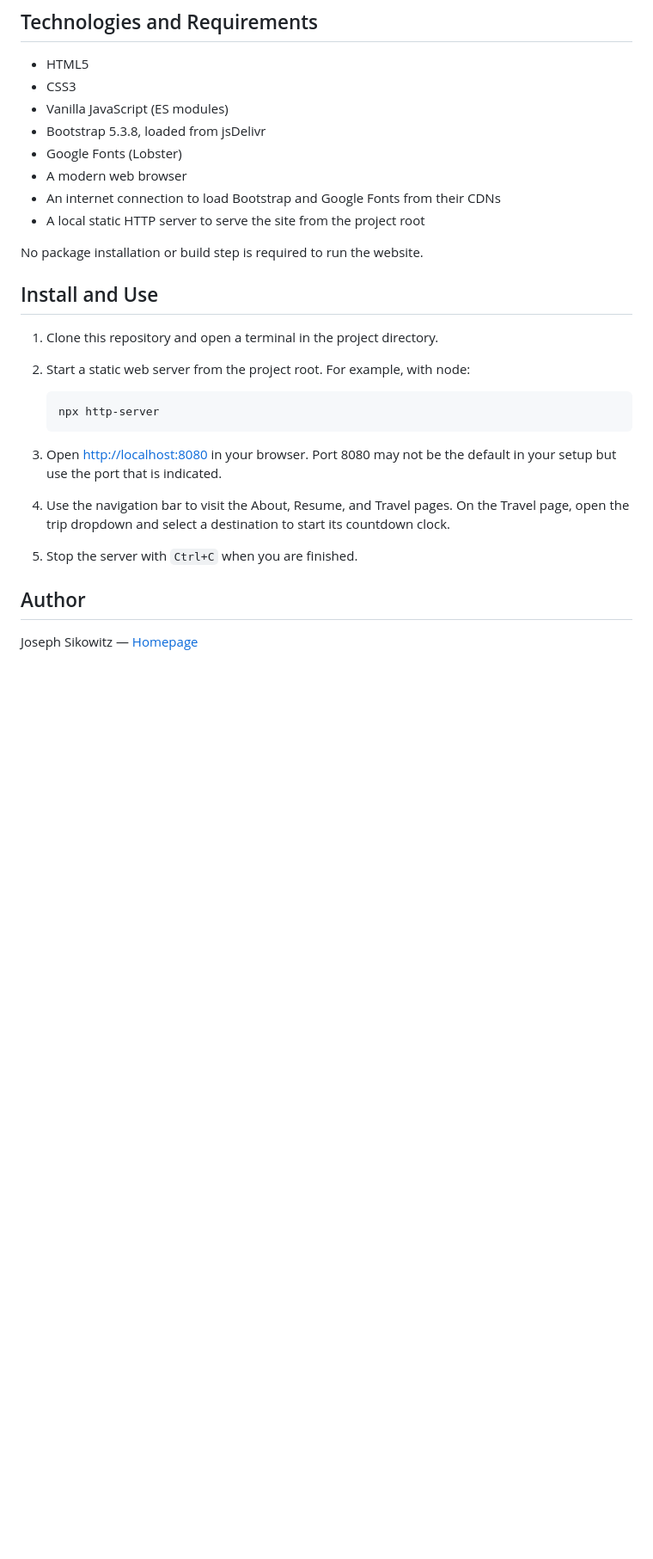
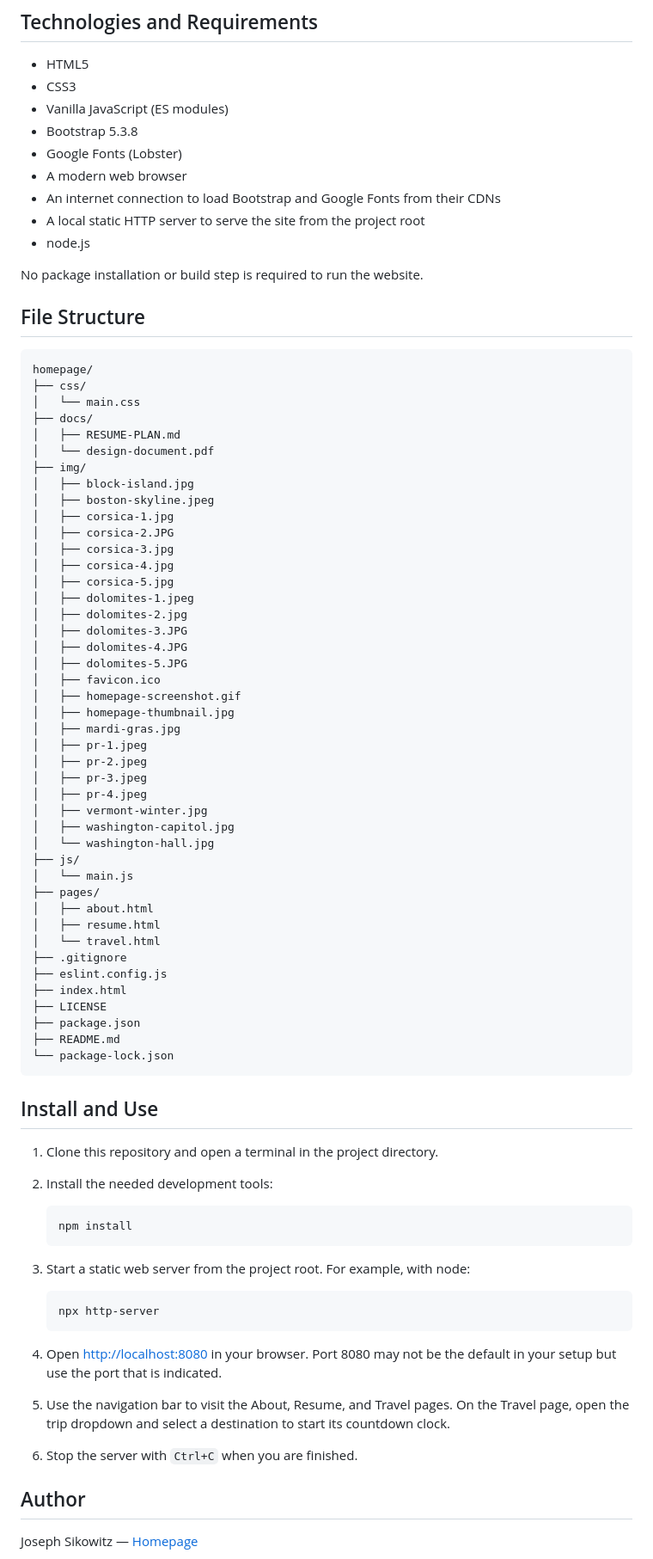
Before and after one commit to joseph-sikowitz/homepage, a Markdown page: README.md, the part around one of its changes. Shown at 86% size. GitHub-like rendering; blank space fills up the shorter version.

Commit message:
Added file structure tree and additional Gen AI details to README.md.

````diff
--- a/README.md
+++ b/README.md
@@ -26,27 +25,82 @@ https://joseph-sikowitz.github.io/homepage/
 - HTML5
 - CSS3
 - Vanilla JavaScript (ES modules)
-- Bootstrap 5.3.8, loaded from jsDelivr
+- Bootstrap 5.3.8
 - Google Fonts (Lobster)
 - A modern web browser
 - An internet connection to load Bootstrap and Google Fonts from their CDNs
 - A local static HTTP server to serve the site from the project root
+- node.js
 
 No package installation or build step is required to run the website.
+
+## File Structure
+
+```text
+homepage/
+├── css/
+│   └── main.css
+├── docs/
+│   ├── RESUME-PLAN.md
+│   └── design-document.pdf
+├── img/
+│   ├── block-island.jpg
+│   ├── boston-skyline.jpeg
+│   ├── corsica-1.jpg
+│   ├── corsica-2.JPG
+│   ├── corsica-3.jpg
+│   ├── corsica-4.jpg
+│   ├── corsica-5.jpg
+│   ├── dolomites-1.jpeg
+│   ├── dolomites-2.jpg
+│   ├── dolomites-3.JPG
+│   ├── dolomites-4.JPG
+│   ├── dolomites-5.JPG
+│   ├── favicon.ico
+│   ├── homepage-screenshot.gif
+│   ├── homepage-thumbnail.jpg
+│   ├── mardi-gras.jpg
+│   ├── pr-1.jpeg
+│   ├── pr-2.jpeg
+│   ├── pr-3.jpeg
+│   ├── pr-4.jpeg
+│   ├── vermont-winter.jpg
+│   ├── washington-capitol.jpg
+│   └── washington-hall.jpg
+├── js/
+│   └── main.js
+├── pages/
+│   ├── about.html
+│   ├── resume.html
+│   └── travel.html
+├── .gitignore
+├── eslint.config.js
+├── index.html
+├── LICENSE
+├── package.json
+├── README.md
+└── package-lock.json
+```
 
 ## Install and Use
 
 1. Clone this repository and open a terminal in the project directory.
-2. Start a static web server from the project root. For example, with node:
+2. Install the needed development tools:
+
+   ```bash
+   npm install
+   ```
+
+3. Start a static web server from the project root. For example, with node:
 
    ```bash
    npx http-server
    ```
 
-3. Open [http://localhost:8080](http://localhost:8080) in your browser. Port 8080 may not
+4. Open [http://localhost:8080](http://localhost:8080) in your browser. Port 8080 may not
    be the default in your setup but use the port that is indicated.
-4. Use the navigation bar to visit the About, Resume, and Travel pages. On the Travel page, open the trip dropdown and select a destination to start its countdown clock.
-5. Stop the server with `Ctrl+C` when you are finished.
+5. Use the navigation bar to visit the About, Resume, and Travel pages. On the Travel page, open the trip dropdown and select a destination to start its countdown clock.
+6. Stop the server with `Ctrl+C` when you are finished.
 
 ## Author
 
````
Also changed, not shown: other parts of README.md (+5 -2 lines).
